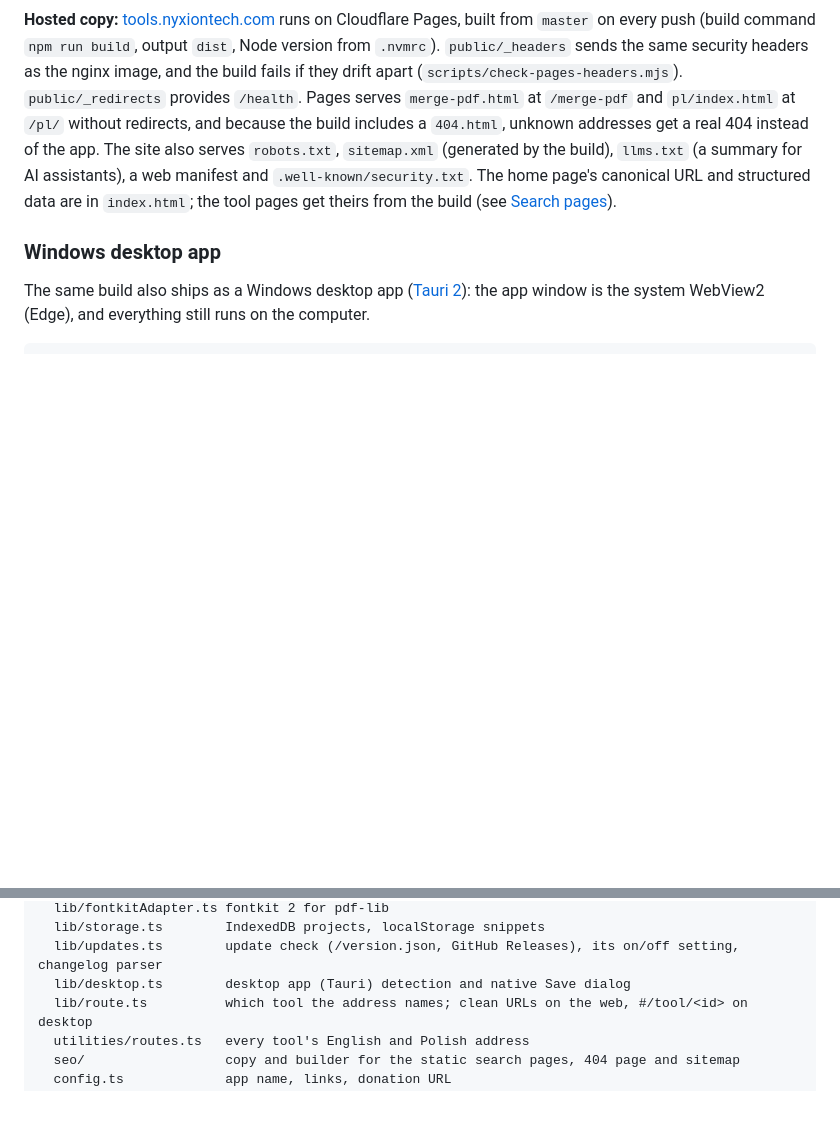
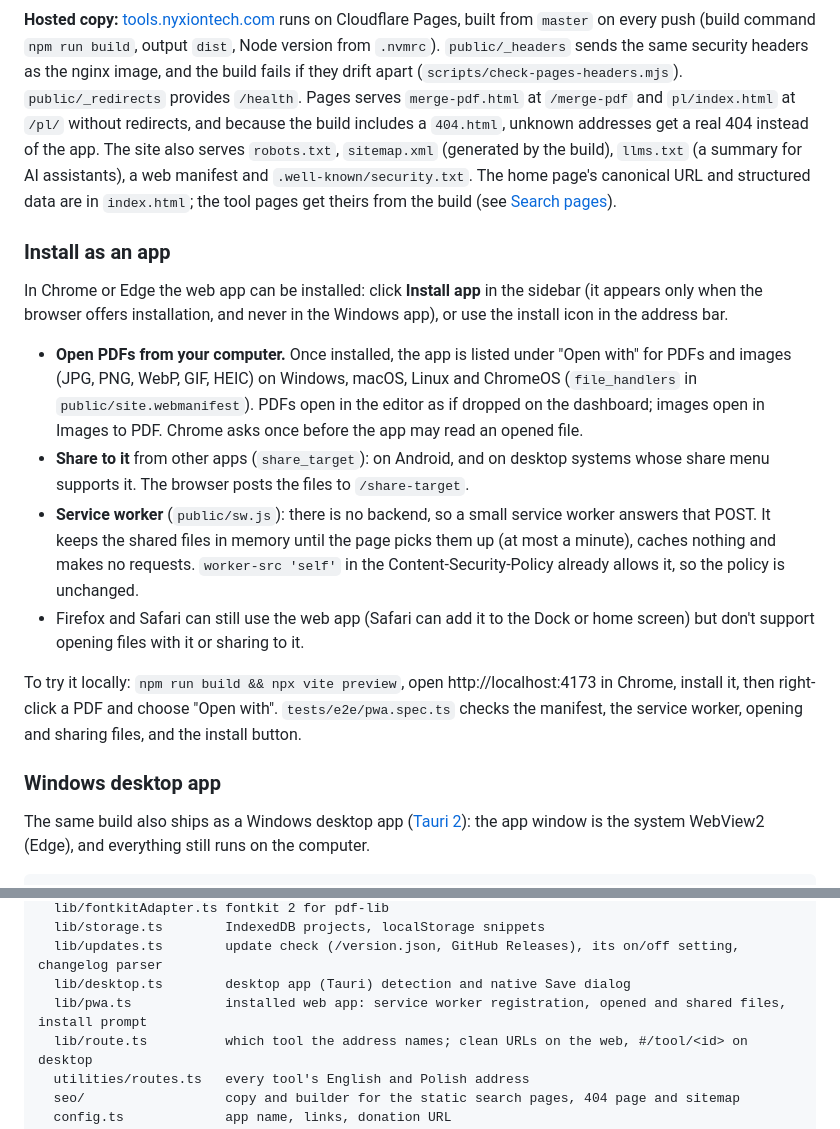
Before and after one commit to jurecki007/new-nyxiontech-tools, a Markdown page: README.md, 2 parts joined by grey strips. Drawn GitHub-style; blank space fills up the shorter version.

```diff
--- a/README.md
+++ b/README.md
@@ -150,6 +150,17 @@ docker run --rm -p 8080:80 nyxiontech-pdf-tools   # http://localhost:8080
 
 **Hosted copy:** [tools.nyxiontech.com](https://tools.nyxiontech.com) runs on Cloudflare Pages, built from `master` on every push (build command `npm run build`, output `dist`, Node version from `.nvmrc`). `public/_headers` sends the same security headers as the nginx image, and the build fails if they drift apart (`scripts/check-pages-headers.mjs`). `public/_redirects` provides `/health`. Pages serves `merge-pdf.html` at `/merge-pdf` and `pl/index.html` at `/pl/` without redirects, and because the build includes a `404.html`, unknown addresses get a real 404 instead of the app. The site also serves `robots.txt`, `sitemap.xml` (generated by the build), `llms.txt` (a summary for AI assistants), a web manifest and `.well-known/security.txt`. The home page's canonical URL and structured data are in `index.html`; the tool pages get theirs from the build (see [Search pages](#search-pages)).
 
+### Install as an app
+
+In Chrome or Edge the web app can be installed: click **Install app** in the sidebar (it appears only when the browser offers installation, and never in the Windows app), or use the install icon in the address bar.
+
+- **Open PDFs from your computer.** Once installed, the app is listed under "Open with" for PDFs and images (JPG, PNG, WebP, GIF, HEIC) on Windows, macOS, Linux and ChromeOS (`file_handlers` in `public/site.webmanifest`). PDFs open in the editor as if dropped on the dashboard; images open in Images to PDF. Chrome asks once before the app may read an opened file.
+- **Share to it** from other apps (`share_target`): on Android, and on desktop systems whose share menu supports it. The browser posts the files to `/share-target`.
+- **Service worker** (`public/sw.js`): there is no backend, so a small service worker answers that POST. It keeps the shared files in memory until the page picks them up (at most a minute), caches nothing and makes no requests. `worker-src 'self'` in the Content-Security-Policy already allows it, so the policy is unchanged.
+- Firefox and Safari can still use the web app (Safari can add it to the Dock or home screen) but don't support opening files with it or sharing to it.
+
+To try it locally: `npm run build && npx vite preview`, open http://localhost:4173 in Chrome, install it, then right-click a PDF and choose "Open with". `tests/e2e/pwa.spec.ts` checks the manifest, the service worker, opening and sharing files, and the install button.
+
 ### Windows desktop app
 
 The same build also ships as a Windows desktop app ([Tauri 2](https://tauri.app)): the app window is the system WebView2 (Edge), and everything still runs on the computer.
@@ -300,6 +311,7 @@ src/
   lib/storage.ts        IndexedDB projects, localStorage snippets
   lib/updates.ts        update check (/version.json, GitHub Releases), its on/off setting, changelog parser
   lib/desktop.ts        desktop app (Tauri) detection and native Save dialog
+  lib/pwa.ts            installed web app: service worker registration, opened and shared files, install prompt
   lib/route.ts          which tool the address names; clean URLs on the web, #/tool/<id> on desktop
   utilities/routes.ts   every tool's English and Polish address
   seo/                  copy and builder for the static search pages, 404 page and sitemap
```
Also changed, not shown: CHANGELOG.md (+1 -0 lines), public/icon-maskable-192.png (added), public/icon-maskable-512.png (added), 10 other files.
